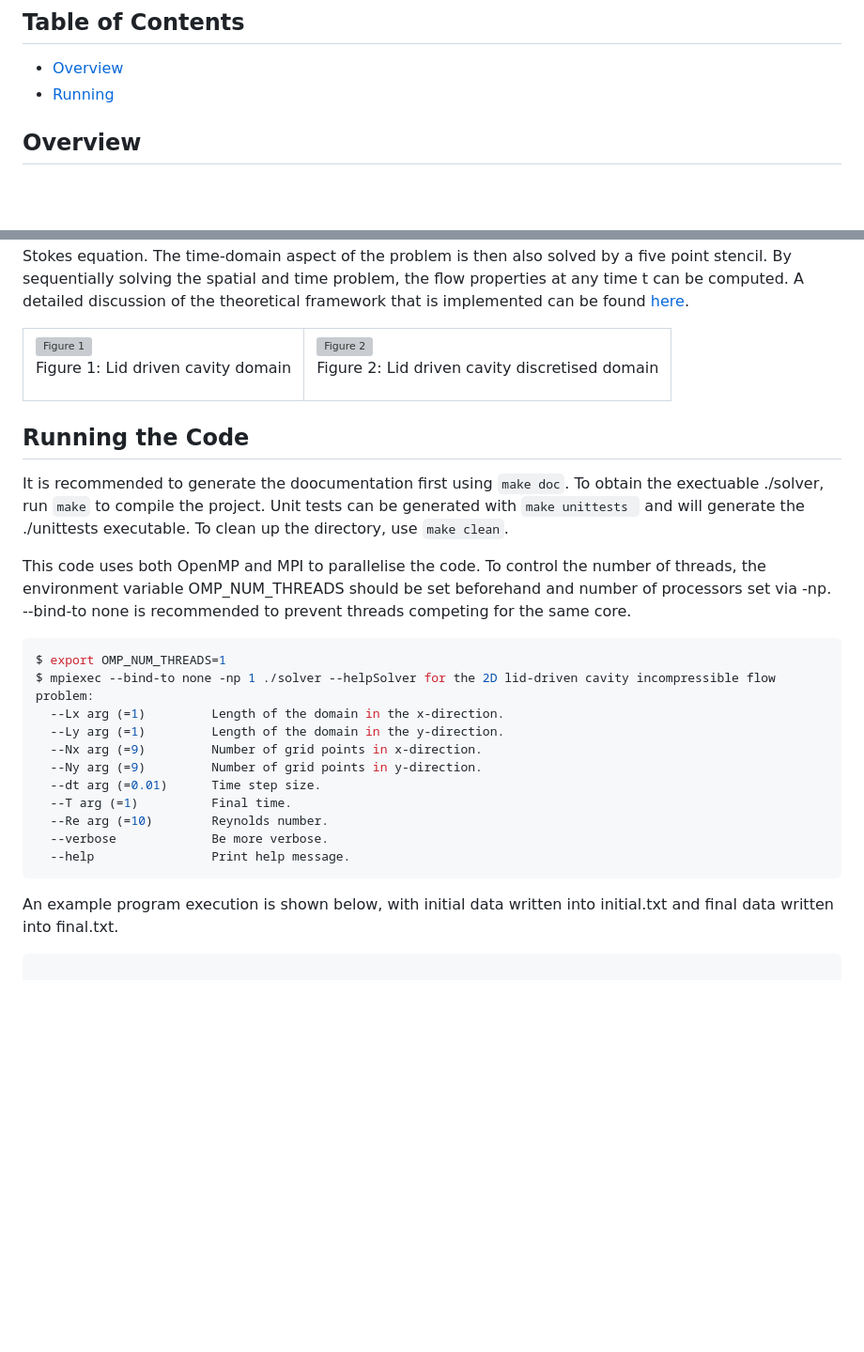
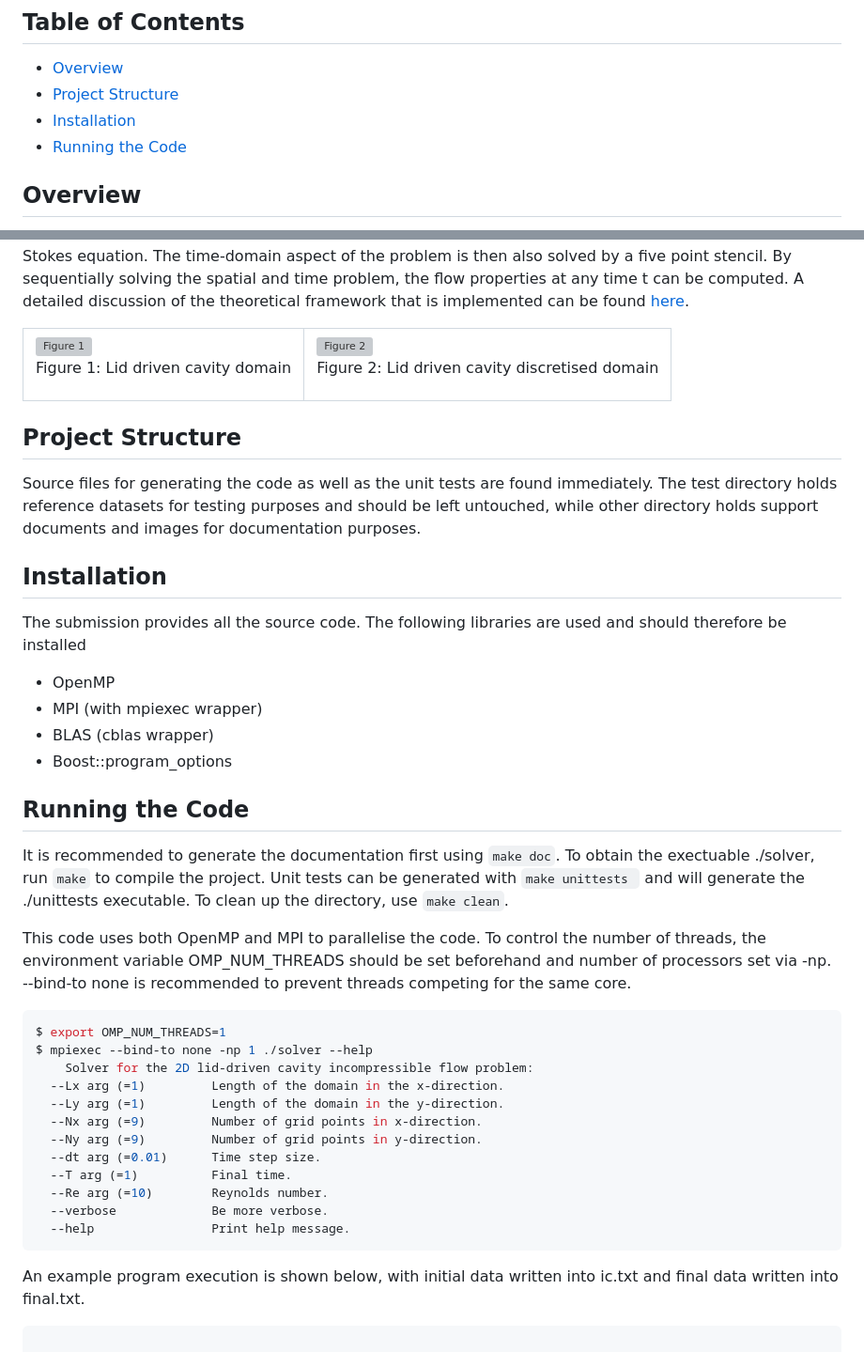
Before and after one commit to shl211/HPC_Coursework, a Markdown page: README.md, 2 parts joined by grey strips. Shown: that part at 94% size. GitHub-like rendering; blank space fills up the shorter version; grey boxes are pictures that could not be loaded.

Commit message:
Fix typos

````diff
--- a/README.md
+++ b/README.md
@@ -5,8 +5,9 @@ Parallel implementation of a lid driven cavity fluid solver with MPI and OpenMP.
 ## Table of Contents
 
 - [Overview](#Overview)
-- [Running](#Running-the-Code)
-
+- [Project Structure](#project-structure)
+- [Installation](#Installation)
+- [Running the Code](#Running-the-Code)
 
 ## Overview
 
@@ -25,15 +26,29 @@ As part of the HPC coursework, a serial lid driven cavity solver is parallelised
   </tr>
 </table>
 
+## Project Structure
+
+Source files for generating the code as well as the unit tests are found immediately. The test directory holds reference datasets for testing purposes and should be left untouched, while other directory holds support documents and images for documentation purposes.
+
+## Installation
+
+The submission provides all the source code. The following libraries are used and should therefore be installed
+
+ - OpenMP
+ - MPI (with mpiexec wrapper)
+ - BLAS (cblas wrapper)
+ - Boost::program_options
+
 ## Running the Code
 
-It is recommended to generate the doocumentation first using <code><span style="color: red;">make doc</span></code>. To obtain the exectuable ./solver, run <code><span style="color: red;">make</span></code>  to compile the project. Unit tests can be generated with <code><span style="color: red;">make unittests </span></code> and will generate the ./unittests executable. To clean up the directory, use <code><span style="color: red;">make clean</span></code>.
+It is recommended to generate the documentation first using <code><span style="color: red;">make doc</span></code>. To obtain the exectuable ./solver, run <code><span style="color: red;">make</span></code>  to compile the project. Unit tests can be generated with <code><span style="color: red;">make unittests </span></code> and will generate the ./unittests executable. To clean up the directory, use <code><span style="color: red;">make clean</span></code>.
 
 This code uses both OpenMP and MPI to parallelise the code. To control the number of threads, the environment variable OMP_NUM_THREADS should be set beforehand and number of processors set via -np. --bind-to none is recommended to prevent threads competing for the same core.
 
 ```bash
 $ export OMP_NUM_THREADS=1
-$ mpiexec --bind-to none -np 1 ./solver --helpSolver for the 2D lid-driven cavity incompressible flow problem:
+$ mpiexec --bind-to none -np 1 ./solver --help
+    Solver for the 2D lid-driven cavity incompressible flow problem:
   --Lx arg (=1)         Length of the domain in the x-direction.
   --Ly arg (=1)         Length of the domain in the y-direction.
   --Nx arg (=9)         Number of grid points in x-direction.
@@ -45,7 +60,7 @@ $ mpiexec --bind-to none -np 1 ./solver --helpSolver for the 2D lid-driven cavit
   --help                Print help message.
 ```
 
-An example program execution is shown below, with initial data written into initial.txt and final data written into final.txt.
+An example program execution is shown below, with initial data written into ic.txt and final data written into final.txt.
 
 ```bash
 
````
